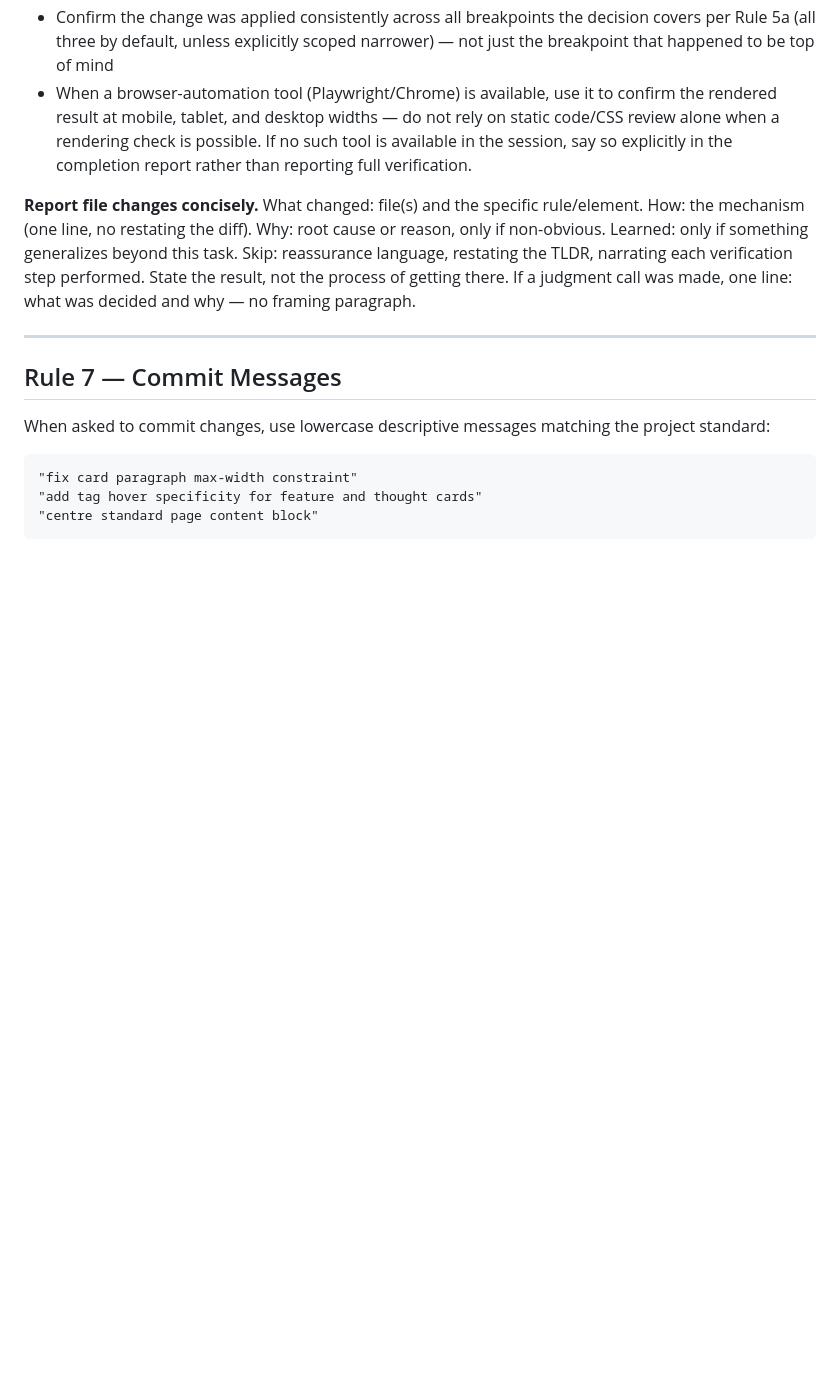
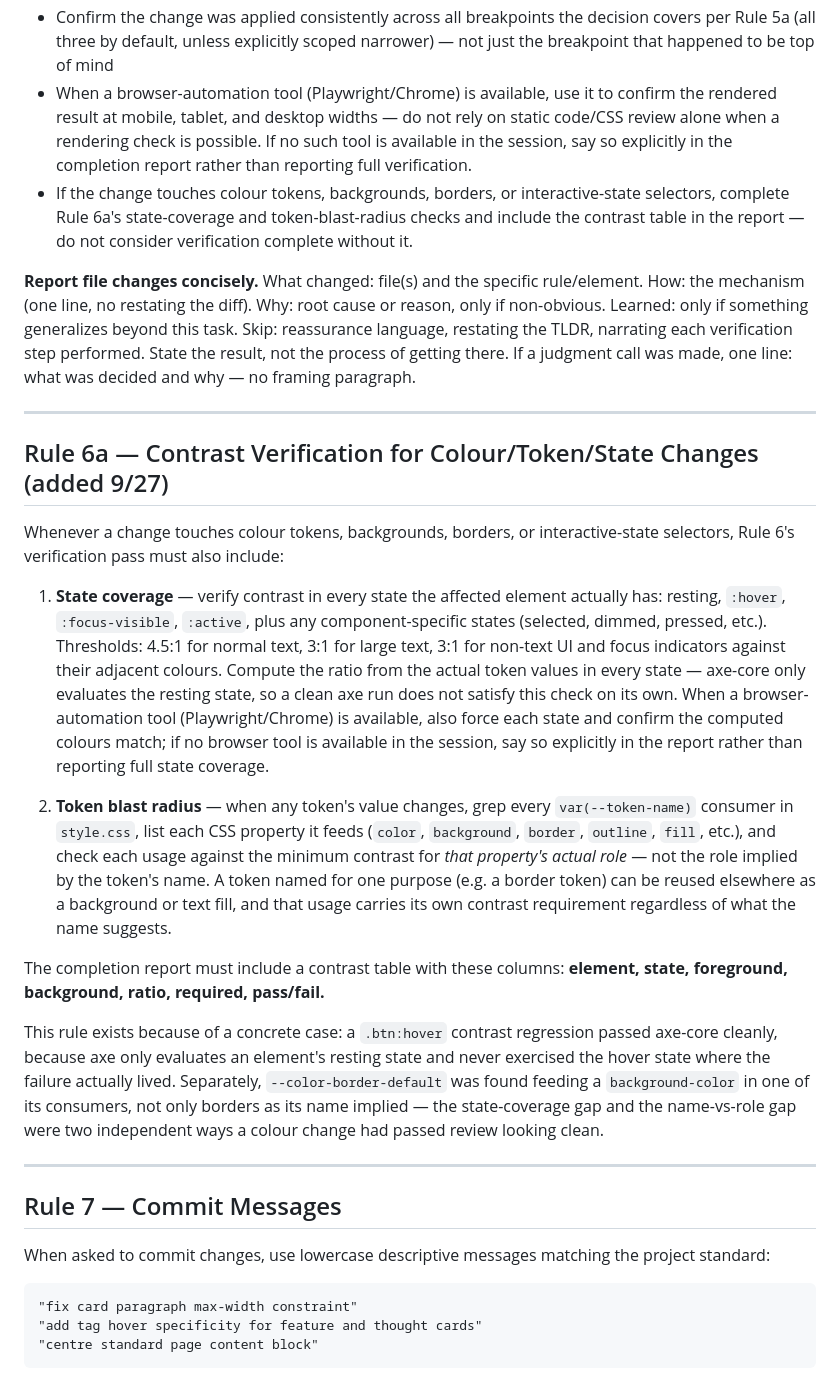
Before and after one commit to chriswklein/Website, a Markdown page: md/PROMPT-GUIDE.md, the part around one of its changes. Drawn GitHub-style; blank space fills up the shorter version.

Commit message:
add rule 6a contrast verification for colour and state changes
Co-Authored-By: Claude Sonnet 5 <noreply@anthropic.com>

```diff
--- a/md/PROMPT-GUIDE.md
+++ b/md/PROMPT-GUIDE.md
@@ -100,6 +100,7 @@ After completing all tasks, run these checks before reporting completion:
 - Confirm any element resembling an existing site pattern (tags, buttons, card text, etc.) reuses that pattern's actual class/size rather than a new parallel value — see Rule 3a
 - Confirm the change was applied consistently across all breakpoints the decision covers per Rule 5a (all three by default, unless explicitly scoped narrower) — not just the breakpoint that happened to be top of mind
 - When a browser-automation tool (Playwright/Chrome) is available, use it to confirm the rendered result at mobile, tablet, and desktop widths — do not rely on static code/CSS review alone when a rendering check is possible. If no such tool is available in the session, say so explicitly in the completion report rather than reporting full verification.
+- If the change touches colour tokens, backgrounds, borders, or interactive-state selectors, complete Rule 6a's state-coverage and token-blast-radius checks and include the contrast table in the report — do not consider verification complete without it.
 
 **Report file changes concisely.**
 What changed: file(s) and the specific rule/element.
@@ -107,6 +108,20 @@ How: the mechanism (one line, no restating the diff).
 Why: root cause or reason, only if non-obvious.
 Learned: only if something generalizes beyond this task.
 Skip: reassurance language, restating the TLDR, narrating each verification step performed. State the result, not the process of getting there. If a judgment call was made, one line: what was decided and why — no framing paragraph.
+
+---
+
+## Rule 6a — Contrast Verification for Colour/Token/State Changes (added 9/27)
+
+Whenever a change touches colour tokens, backgrounds, borders, or interactive-state selectors, Rule 6's verification pass must also include:
+
+1. **State coverage** — verify contrast in every state the affected element actually has: resting, `:hover`, `:focus-visible`, `:active`, plus any component-specific states (selected, dimmed, pressed, etc.). Thresholds: 4.5:1 for normal text, 3:1 for large text, 3:1 for non-text UI and focus indicators against their adjacent colours. Compute the ratio from the actual token values in every state — axe-core only evaluates the resting state, so a clean axe run does not satisfy this check on its own. When a browser-automation tool (Playwright/Chrome) is available, also force each state and confirm the computed colours match; if no browser tool is available in the session, say so explicitly in the report rather than reporting full state coverage.
+
+2. **Token blast radius** — when any token's value changes, grep every `var(--token-name)` consumer in `style.css`, list each CSS property it feeds (`color`, `background`, `border`, `outline`, `fill`, etc.), and check each usage against the minimum contrast for *that property's actual role* — not the role implied by the token's name. A token named for one purpose (e.g. a border token) can be reused elsewhere as a background or text fill, and that usage carries its own contrast requirement regardless of what the name suggests.
+
+The completion report must include a contrast table with these columns: **element, state, foreground, background, ratio, required, pass/fail.**
+
+This rule exists because of a concrete case: a `.btn:hover` contrast regression passed axe-core cleanly, because axe only evaluates an element's resting state and never exercised the hover state where the failure actually lived. Separately, `--color-border-default` was found feeding a `background-color` in one of its consumers, not only borders as its name implied — the state-coverage gap and the name-vs-role gap were two independent ways a colour change had passed review looking clean.
 
 ---
 
```
Also changed, not shown: other parts of md/PROMPT-GUIDE.md (+2 -2 lines).
